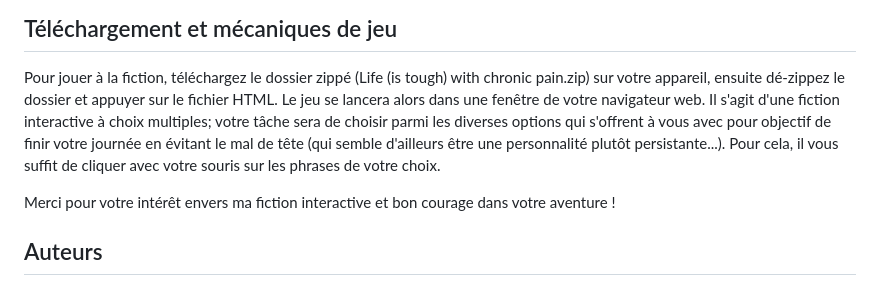
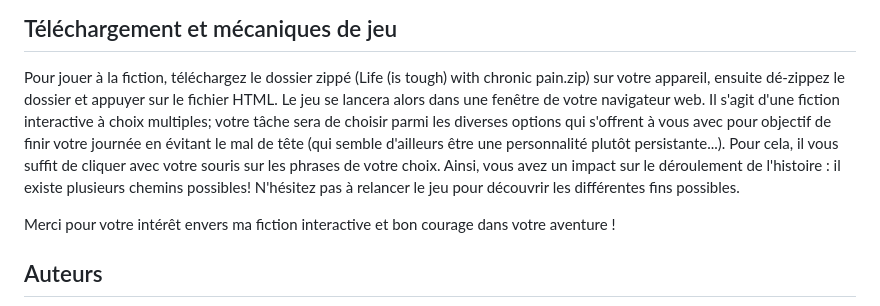
Before and after one commit to Nat0000/FI_2023_N_Montowtt, a Markdown page: README.md, the part around the change. Rendered like a GitHub page.

```diff
--- a/README.md
+++ b/README.md
@@ -12,7 +12,7 @@ Cette thématique a été choisie pour correspondre aux exigences imposées par
 
 ## Téléchargement et mécaniques de jeu
 Pour jouer à la fiction, téléchargez le dossier zippé (Life (is tough) with chronic pain.zip) sur votre appareil, ensuite dé-zippez le dossier et appuyer sur le fichier HTML. Le jeu se lancera alors dans une fenêtre de votre navigateur web.
-Il s'agit d'une fiction interactive à choix multiples; votre tâche sera de choisir parmi les diverses options qui s'offrent à vous avec pour objectif de finir votre journée en évitant le mal de tête (qui semble d'ailleurs être une personnalité plutôt persistante...). Pour cela, il vous suffit de cliquer avec votre souris sur les phrases de votre choix.
+Il s'agit d'une fiction interactive à choix multiples; votre tâche sera de choisir parmi les diverses options qui s'offrent à vous avec pour objectif de finir votre journée en évitant le mal de tête (qui semble d'ailleurs être une personnalité plutôt persistante...). Pour cela, il vous suffit de cliquer avec votre souris sur les phrases de votre choix. Ainsi, vous avez un impact sur le déroulement de l'histoire : il existe plusieurs chemins possibles! N'hésitez pas à relancer le jeu pour découvrir les différentes fins possibles.
 
 Merci pour votre intérêt envers ma fiction interactive et bon courage dans votre aventure !
 
```
